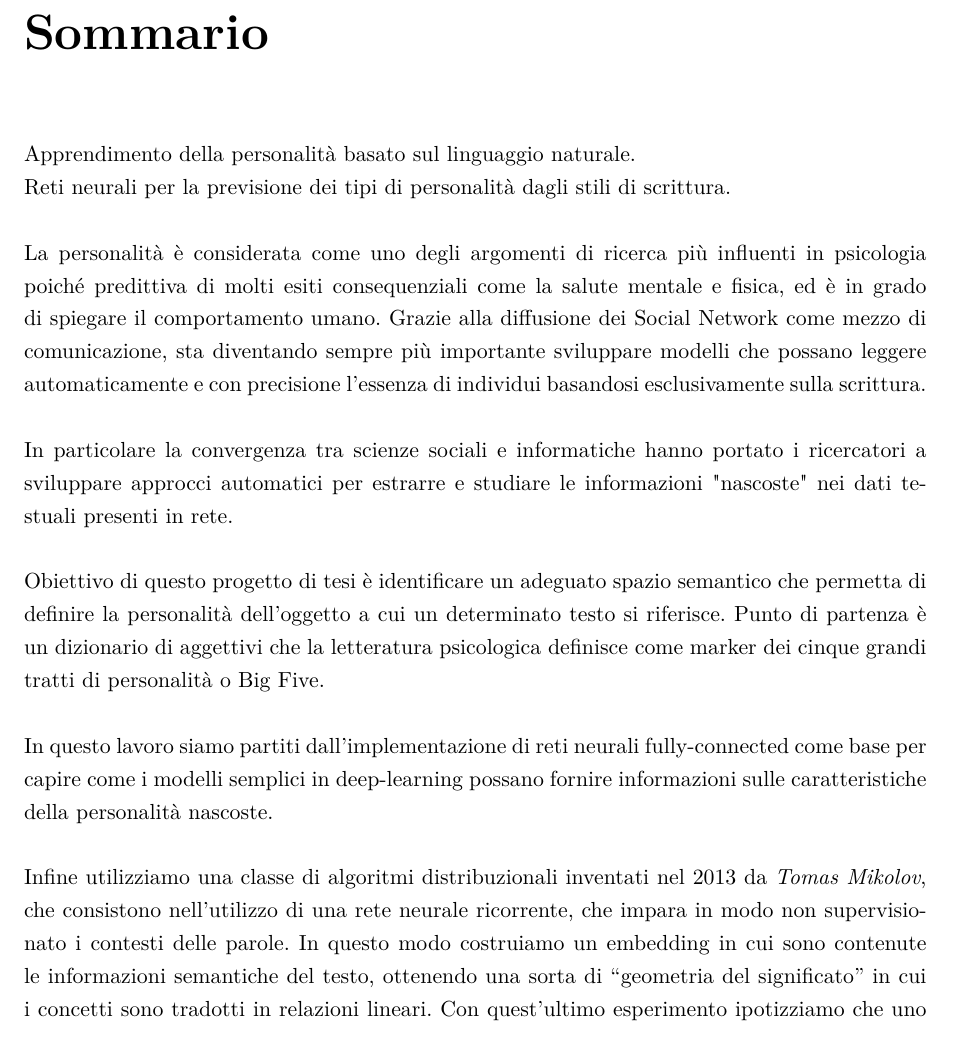
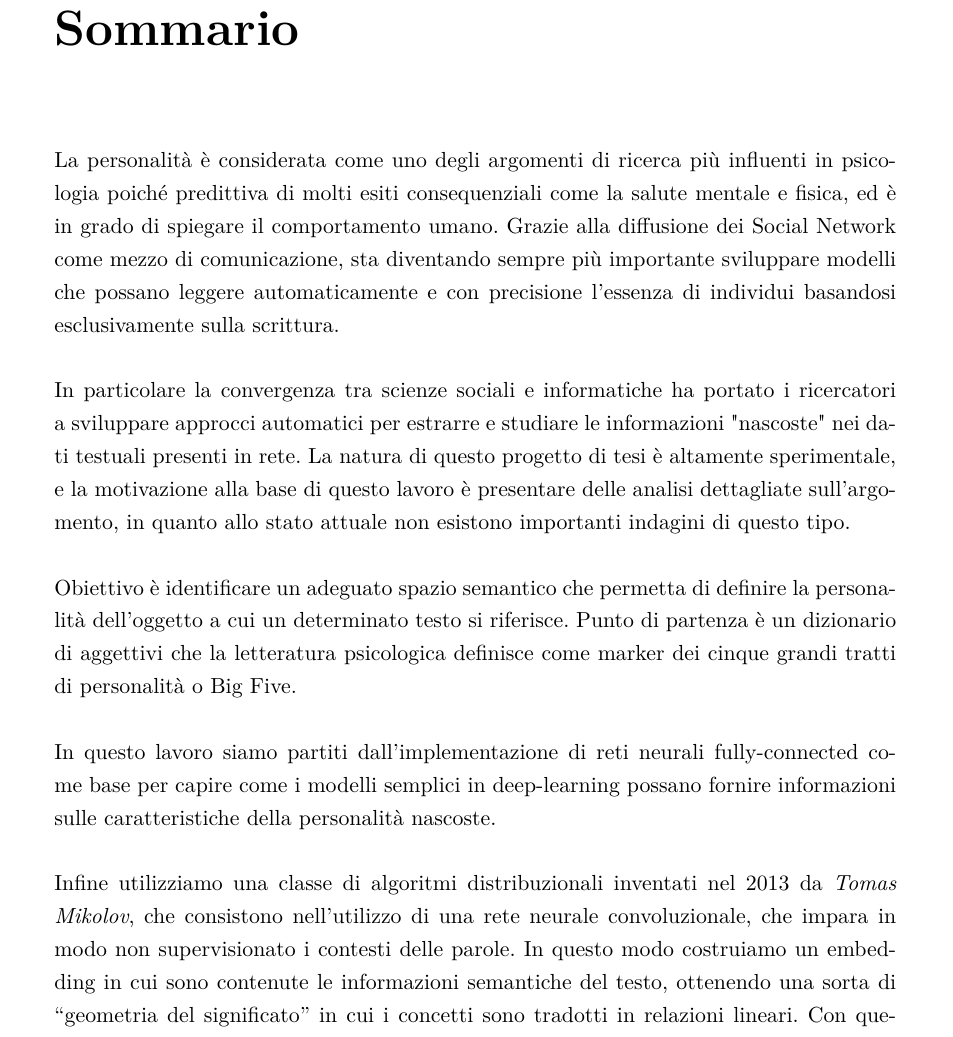
Before and after one commit to GiorgiaAuroraAdorni/bachelor-thesis, a LaTeX document (tesi.tex): part of page 6 of 17 before the commit and part of page 7 of 20 after it, cut so that both start at the same text. Compiled offline with pdfLaTeX.

Commit message:
Added abstract and modified page settings

```diff
--- a/tesi.tex
+++ b/tesi.tex
@@ -5,7 +5,7 @@
 
 % INCLUSIONE PACCHETTI
 
-\usepackage{fullpage}
+%s\usepackage{fullpage}
 \usepackage{graphicx}
 \usepackage[pagestyles]{titlesec}
 \usepackage[flushleft]{caption}
@@ -107,6 +107,7 @@
 \includeonly{%
 frontespizio,%
 abstract,%
+introduzione,%
 neural_network,%
 chap_quo,%
 chap_qua,%
@@ -170,19 +171,18 @@ Grazie al mio relatore Fabio Stella e ai ragazzi del laboratorio MAD (Models and
 
 % ABSTRACT - PERSONALIZZARE
 \sommario
-Apprendimento della personalità basato sul linguaggio naturale. \\
-Reti neurali per la previsione dei tipi di personalità dagli stili di scrittura.
-\\\\
+
 La personalità è considerata come uno degli argomenti di ricerca più influenti in psicologia poiché predittiva di molti esiti consequenziali come la salute mentale e fisica, ed è in grado di spiegare il comportamento umano.
 Grazie alla diffusione dei Social Network come mezzo di comunicazione, sta diventando sempre più importante sviluppare modelli che possano leggere automaticamente e con precisione l'essenza di individui basandosi esclusivamente sulla scrittura.
 \\\\
-In particolare la convergenza tra scienze sociali e informatiche hanno portato i ricercatori a sviluppare approcci automatici per estrarre e studiare le informazioni "nascoste" nei dati testuali presenti in rete.
+In particolare la convergenza tra scienze sociali e informatiche ha portato i ricercatori a sviluppare approcci automatici per estrarre e studiare le informazioni "nascoste" nei dati testuali presenti in rete.
+La natura di questo progetto di tesi è altamente sperimentale, e la motivazione alla base di questo lavoro è presentare delle analisi dettagliate sull'argomento, in quanto allo stato attuale non esistono importanti indagini di questo tipo.
 \\\\
-Obiettivo di questo progetto di tesi è identificare un adeguato spazio semantico che permetta di definire la personalità dell'oggetto a cui un determinato testo si riferisce. Punto di partenza è un dizionario di aggettivi che la letteratura psicologica definisce come marker dei cinque grandi tratti di personalità o Big Five.
+Obiettivo è identificare un adeguato spazio semantico che permetta di definire la personalità dell'oggetto a cui un determinato testo si riferisce. Punto di partenza è un dizionario di aggettivi che la letteratura psicologica definisce come marker dei cinque grandi tratti di personalità o Big Five.
 \\\\
 In questo lavoro siamo partiti dall'implementazione di reti neurali  fully-connected come base per capire come i modelli semplici in deep-learning possano fornire informazioni sulle caratteristiche della personalità nascoste.
 \\\\
-Infine utilizziamo una classe di algoritmi distribuzionali inventati nel 2013 da \emph{Tomas Mikolov}, che consistono nell'utilizzo di una rete neurale ricorrente, che impara in modo non supervisionato i contesti delle parole.
+Infine utilizziamo una classe di algoritmi distribuzionali inventati nel 2013 da \emph{Tomas Mikolov}, che consistono nell'utilizzo di una rete neurale convoluzionale, che impara in modo non supervisionato i contesti delle parole.
 In questo modo costruiamo un embedding in cui sono contenute le informazioni semantiche del testo, ottenendo una sorta di “geometria del significato” in cui i concetti sono tradotti in relazioni lineari.
 Con quest'ultimo esperimento ipotizziamo che uno stile di scrittura individuale sia in gran parte accoppiato con i tratti della sua personalità.
 
```
Also changed, not shown: tesi.tex (1 more changed lines).
